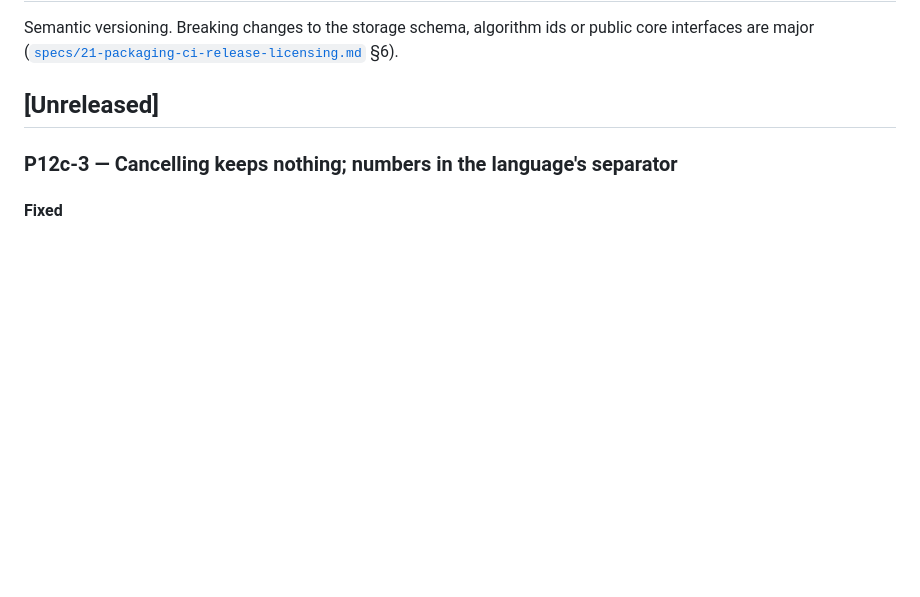
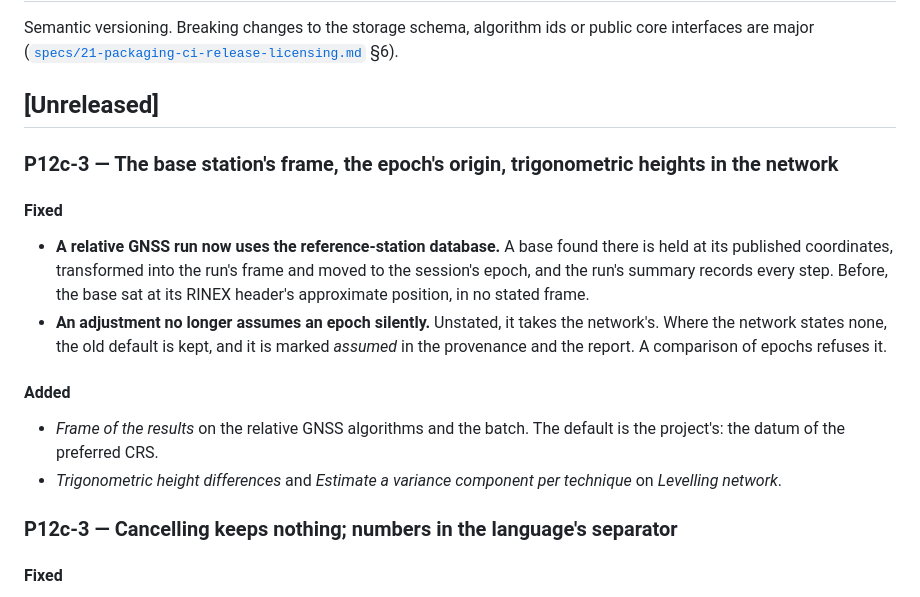
Before and after one commit to kauevestena/geocomp, a Markdown page: CHANGELOG.md, the part around the change. Drawn GitHub-style; blank space fills up the shorter version.

```diff
--- a/CHANGELOG.md
+++ b/CHANGELOG.md
@@ -4,6 +4,23 @@ Semantic versioning. Breaking changes to the storage schema, algorithm ids or pu
 major ([`specs/21-packaging-ci-release-licensing.md`](specs/21-packaging-ci-release-licensing.md) §6).
 
 ## [Unreleased]
+
+### P12c-3 — The base station's frame, the epoch's origin, trigonometric heights in the network
+
+#### Fixed
+
+- **A relative GNSS run now uses the reference-station database.** A base found there is held at its published
+  coordinates, transformed into the run's frame and moved to the session's epoch, and the run's summary records
+  every step. Before, the base sat at its RINEX header's approximate position, in no stated frame.
+- **An adjustment no longer assumes an epoch silently.** Unstated, it takes the network's. Where the network
+  states none, the old default is kept, and it is marked *assumed* in the provenance and the report. A
+  comparison of epochs refuses it.
+
+#### Added
+
+- *Frame of the results* on the relative GNSS algorithms and the batch. The default is the project's: the datum
+  of the preferred CRS.
+- *Trigonometric height differences* and *Estimate a variance component per technique* on *Levelling network*.
 
 ### P12c-3 — Cancelling keeps nothing; numbers in the language's separator
 
```
Also changed, not shown: specs/ROADMAP.md (+23 -0 lines).
